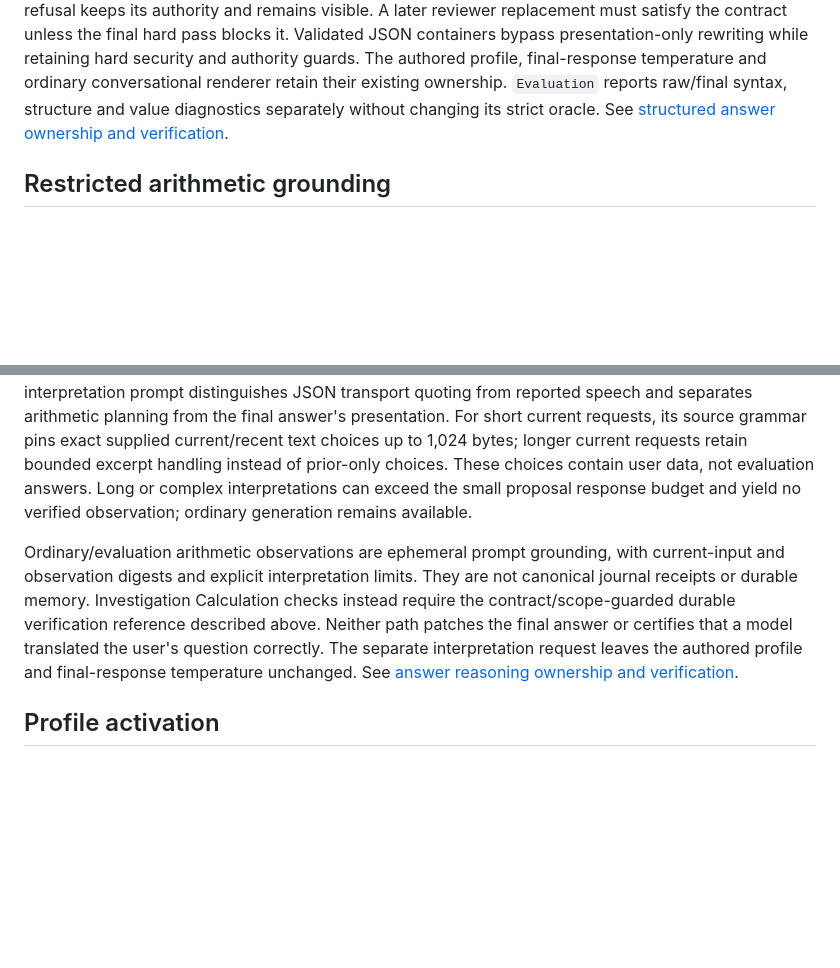
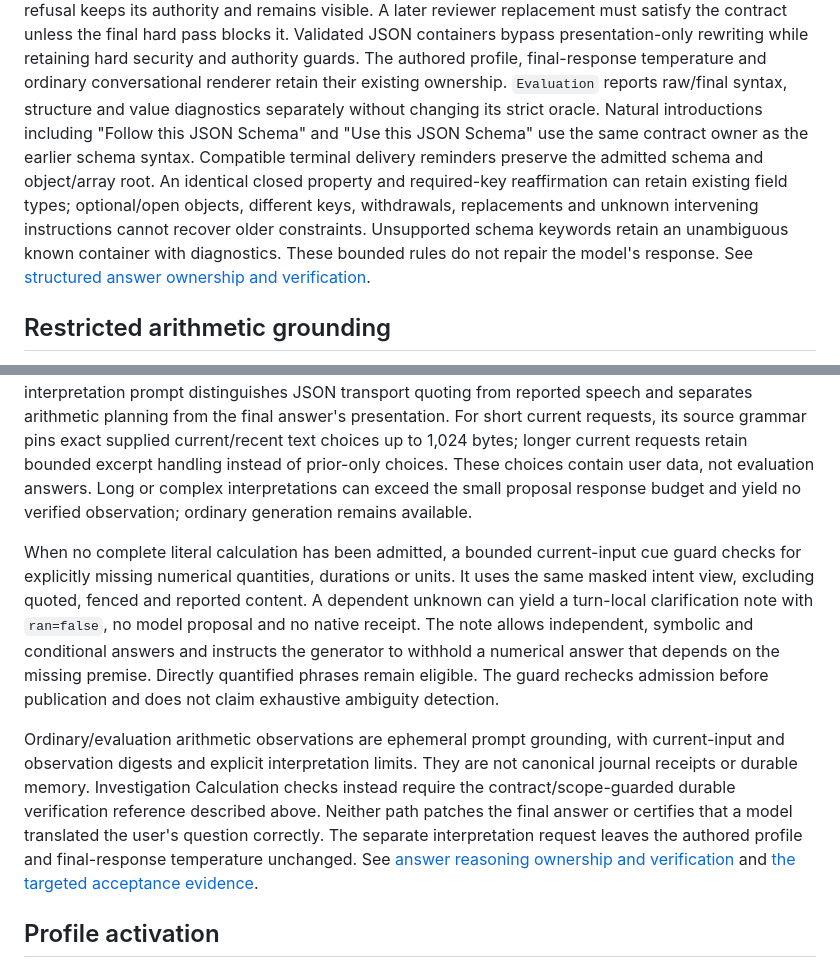
Before and after one commit to MahouSenseii/R.E.V.I.A, a Markdown page: docs/ARCHITECTURE.md, 2 parts joined by grey strips. GitHub-like rendering; blank space fills up the shorter version.

Commit message:
Record arithmetic and structured reply acceptance

```diff
--- a/docs/ARCHITECTURE.md
+++ b/docs/ARCHITECTURE.md
@@ -947,6 +947,14 @@ security and authority guards. The authored profile, final-response temperature
 ordinary conversational renderer retain their existing ownership. `Evaluation`
 reports raw/final syntax, structure and value diagnostics separately without
 changing its strict oracle.
+Natural introductions including "Follow this JSON Schema" and "Use this JSON
+Schema" use the same contract owner as the earlier schema syntax. Compatible
+terminal delivery reminders preserve the admitted schema and object/array root.
+An identical closed property and required-key reaffirmation can retain existing
+field types; optional/open objects, different keys, withdrawals, replacements and
+unknown intervening instructions cannot recover older constraints. Unsupported
+schema keywords retain an unambiguous known container with diagnostics. These
+bounded rules do not repair the model's response.
 See [structured answer ownership and verification](ANSWER_QUALITY_STRUCTURED_REPLIES.md).
 
 ## Restricted arithmetic grounding
@@ -985,6 +993,16 @@ choices. These choices contain user data, not evaluation answers. Long or comple
 interpretations can exceed the small proposal response budget and yield no
 verified observation; ordinary generation remains available.
 
+When no complete literal calculation has been admitted, a bounded current-input
+cue guard checks for explicitly missing numerical quantities, durations or units.
+It uses the same masked intent view, excluding quoted, fenced and reported content.
+A dependent unknown can yield a turn-local clarification note with `ran=false`, no model
+proposal and no native receipt. The note allows independent, symbolic and
+conditional answers and instructs the generator to withhold a numerical answer
+that depends on the missing premise. Directly quantified phrases remain eligible.
+The guard rechecks admission before publication and does not claim exhaustive
+ambiguity detection.
+
 Ordinary/evaluation arithmetic observations are ephemeral prompt grounding, with
 current-input and observation digests and explicit interpretation limits. They are
 not canonical journal receipts or durable memory. Investigation Calculation checks
@@ -992,7 +1010,8 @@ instead require the contract/scope-guarded durable verification reference descri
 above. Neither path patches the final answer or certifies that a model translated
 the user's question correctly. The separate interpretation request leaves the
 authored profile and final-response temperature unchanged. See
-[answer reasoning ownership and verification](ANSWER_REASONING_PLAN.md).
+[answer reasoning ownership and verification](ANSWER_REASONING_PLAN.md) and
+[the targeted acceptance evidence](ANSWER_REASONING_ACCEPTANCE.md).
 
 ## Profile activation
 
```
Also changed, not shown: docs/ANSWER_REASONING_ACCEPTANCE.md (added, +194 -0 lines), docs/ANSWER_REASONING_PLAN.md (+20 -8 lines).
